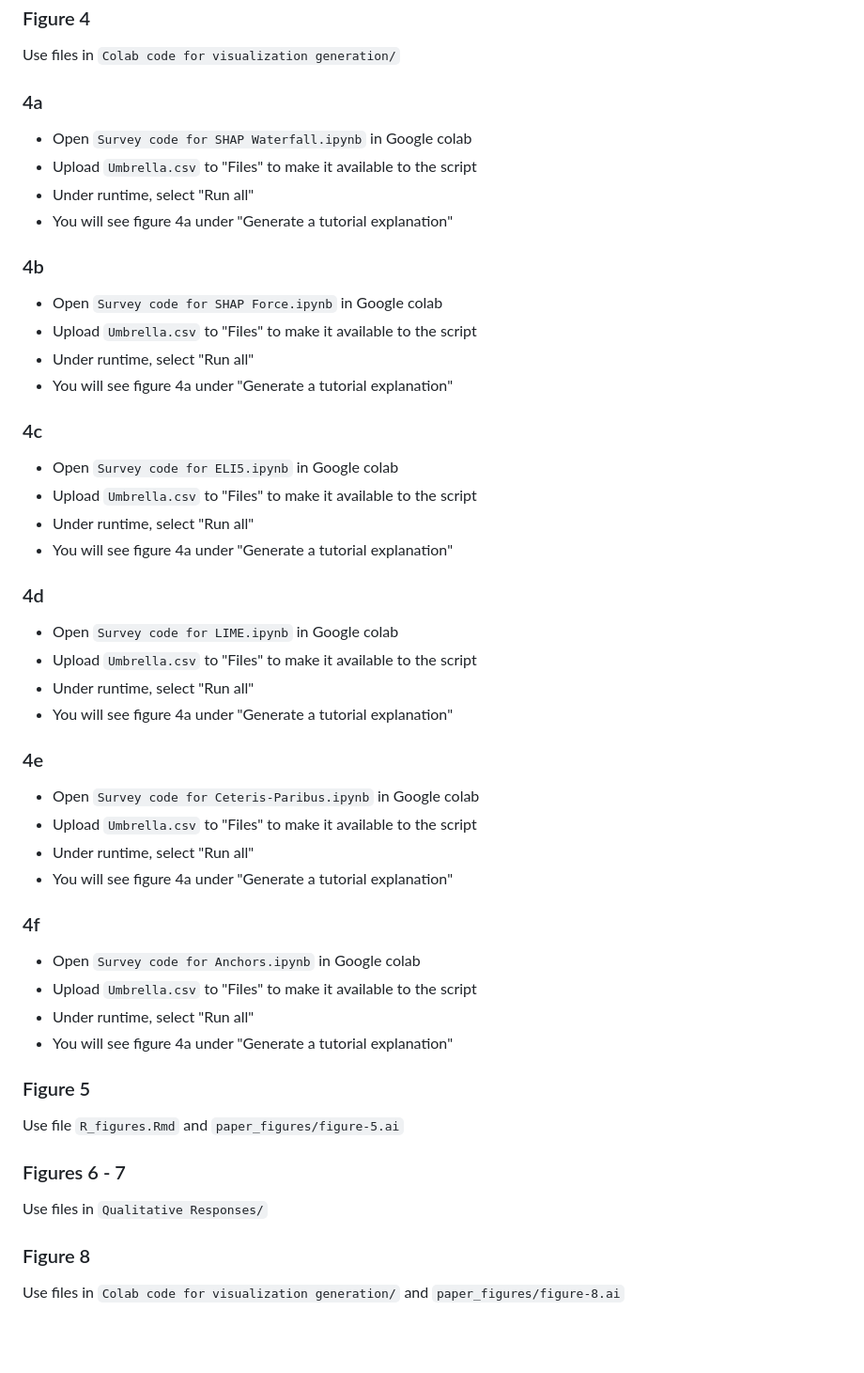
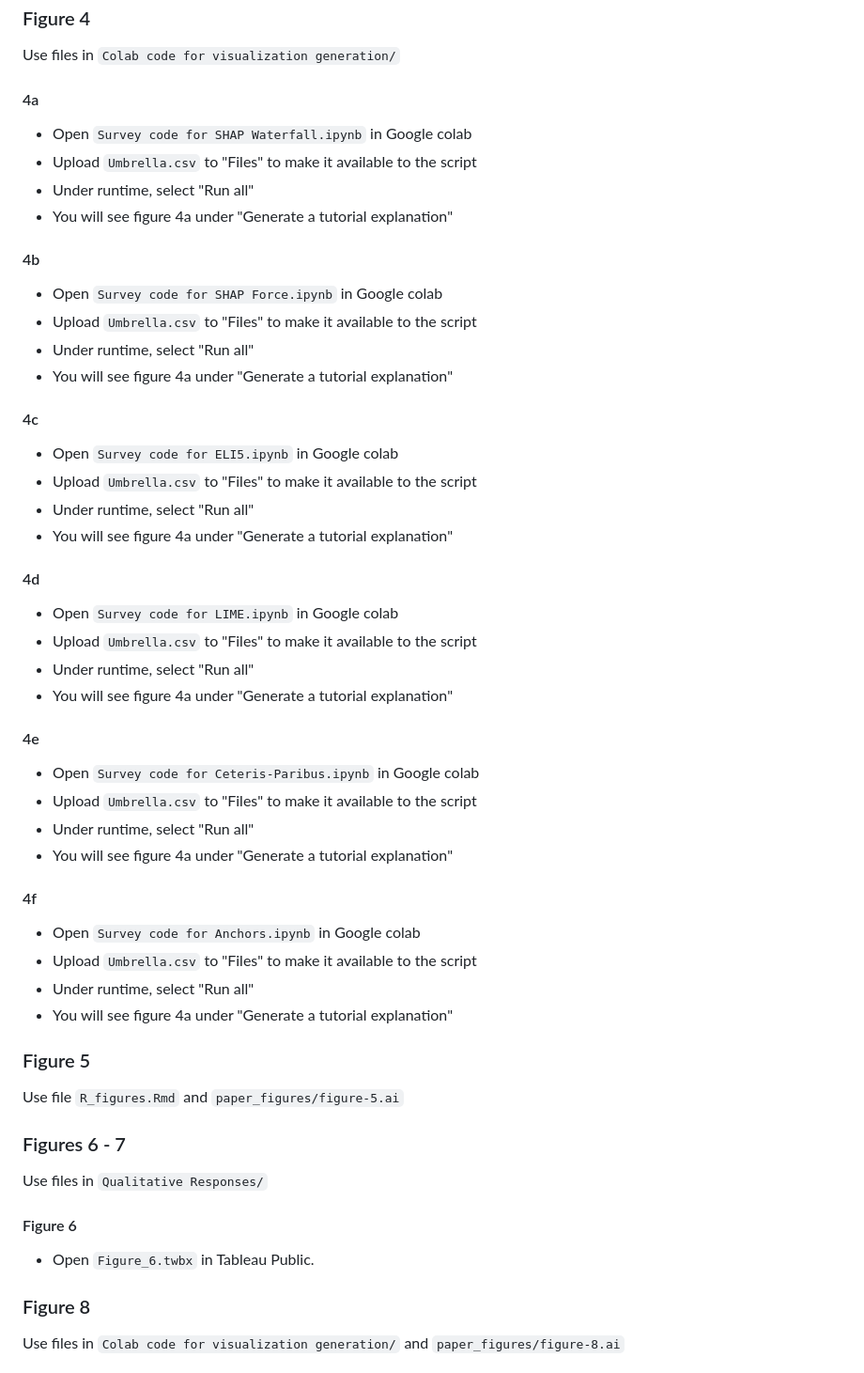
Before and after one commit to zhannakaufma/Your_Model_Is_Unfair_Are_You_Even_Aware, a Markdown page: README.md, the part around the change. Shown at 94% size. Rendered like a GitHub page; blank space fills up the shorter version.

```diff
--- a/README.md
+++ b/README.md
@@ -39,32 +39,32 @@ Use file `R_figures.Rmd`, and `paper_figures/figure-1.ai`
 Use file `Taxonomy.pdf`
 ### Figure 4
 Use files in `Colab code for visualization generation/`
-### 4a
+#### 4a
 - Open `Survey code for SHAP Waterfall.ipynb` in Google colab
 - Upload `Umbrella.csv` to "Files" to make it available to the script
 - Under runtime, select "Run all"
 - You will see figure 4a under "Generate a tutorial explanation"
-### 4b
+#### 4b
 - Open `Survey code for SHAP Force.ipynb` in Google colab
 - Upload `Umbrella.csv` to "Files" to make it available to the script
 - Under runtime, select "Run all"
 - You will see figure 4a under "Generate a tutorial explanation"
-### 4c
+#### 4c
 - Open `Survey code for ELI5.ipynb` in Google colab
 - Upload `Umbrella.csv` to "Files" to make it available to the script
 - Under runtime, select "Run all"
 - You will see figure 4a under "Generate a tutorial explanation"
-### 4d
+#### 4d
 - Open `Survey code for LIME.ipynb` in Google colab
 - Upload `Umbrella.csv` to "Files" to make it available to the script
 - Under runtime, select "Run all"
 - You will see figure 4a under "Generate a tutorial explanation"
-### 4e
+#### 4e
 - Open `Survey code for Ceteris-Paribus.ipynb` in Google colab
 - Upload `Umbrella.csv` to "Files" to make it available to the script
 - Under runtime, select "Run all"
 - You will see figure 4a under "Generate a tutorial explanation"
-### 4f
+#### 4f
 - Open `Survey code for Anchors.ipynb` in Google colab
 - Upload `Umbrella.csv` to "Files" to make it available to the script
 - Under runtime, select "Run all"
@@ -73,6 +73,8 @@ Use files in `Colab code for visualization generation/`
 Use file `R_figures.Rmd` and `paper_figures/figure-5.ai`
 ### Figures 6 - 7
 Use files in `Qualitative Responses/`
+#### Figure 6
+- Open `Figure_6.twbx` in Tableau Public.
 ### Figure 8
 Use files in `Colab code for visualization generation/` and `paper_figures/figure-8.ai`
 
```
